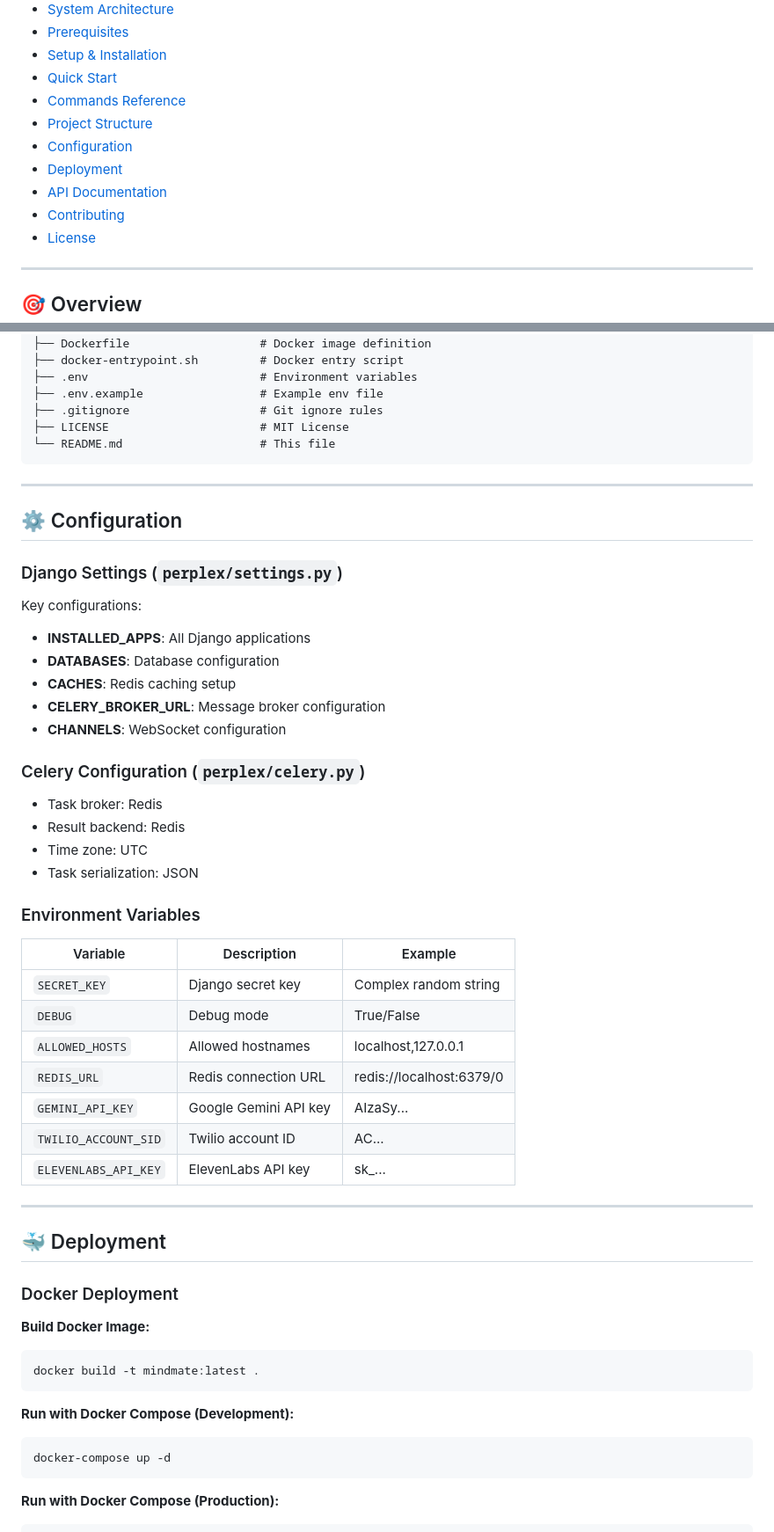
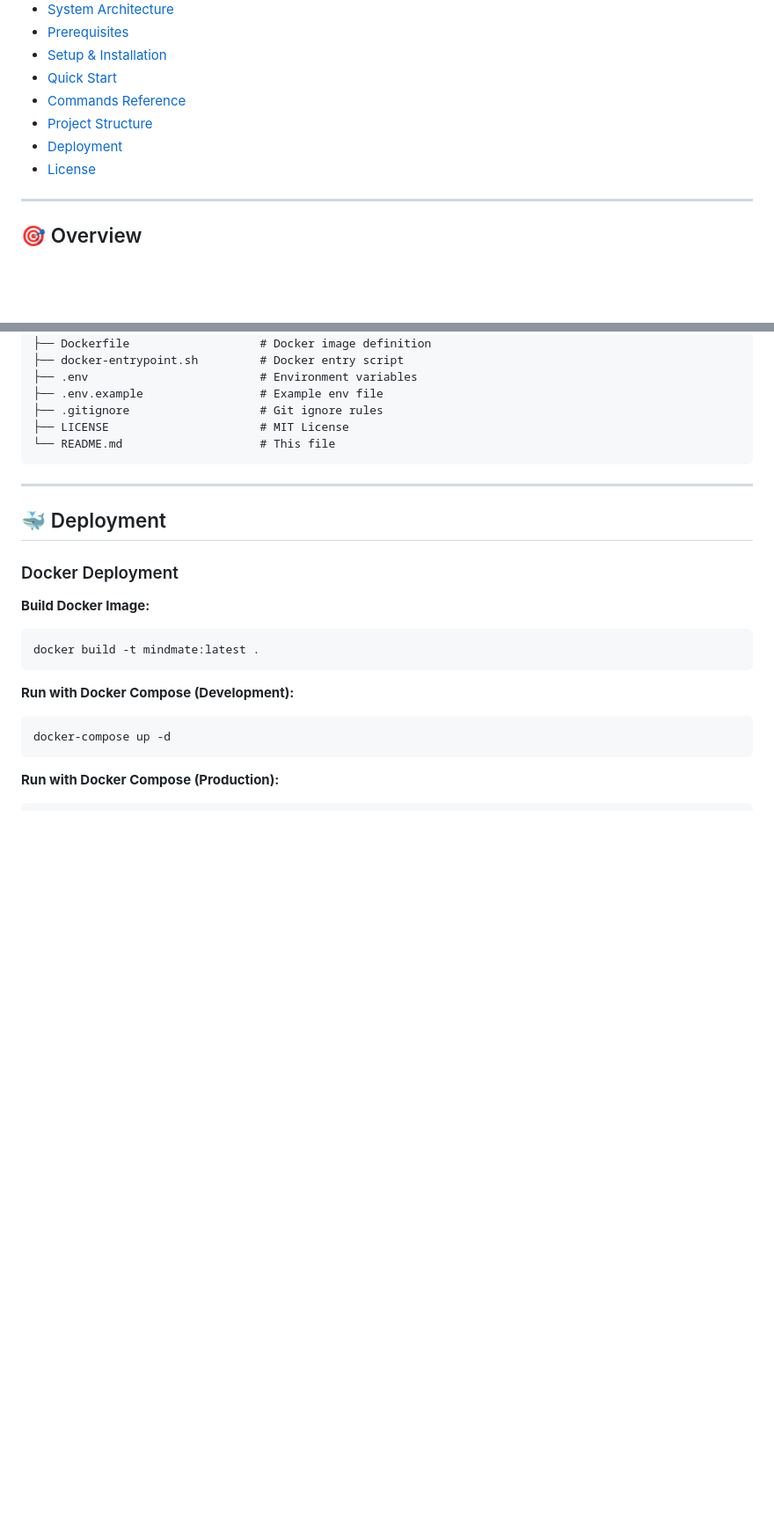
Before and after one commit to KumarAryan0530/MindMate-AI, a Markdown page: README.md, 2 parts joined by grey strips. Shown at 88% size. Drawn GitHub-style; blank space fills up the shorter version.

```diff
--- a/README.md
+++ b/README.md
@@ -24,10 +24,7 @@
 - [Quick Start](#quick-start)
 - [Commands Reference](#commands-reference)
 - [Project Structure](#project-structure)
-- [Configuration](#configuration)
 - [Deployment](#deployment)
-- [API Documentation](#api-documentation)
-- [Contributing](#contributing)
 - [License](#license)
 
 ---
@@ -475,38 +455,6 @@ mindmate/
 
 ---
 
-## ⚙️ Configuration
-
-### Django Settings (`perplex/settings.py`)
-
-Key configurations:
-- **INSTALLED_APPS**: All Django applications
-- **DATABASES**: Database configuration
-- **CACHES**: Redis caching setup
-- **CELERY_BROKER_URL**: Message broker configuration
-- **CHANNELS**: WebSocket configuration
-
-### Celery Configuration (`perplex/celery.py`)
-
-- Task broker: Redis
-- Result backend: Redis
-- Time zone: UTC
-- Task serialization: JSON
-
-### Environment Variables
-
-| Variable | Description | Example |
-|----------|-------------|---------|
-| `SECRET_KEY` | Django secret key | Complex random string |
-| `DEBUG` | Debug mode | True/False |
-| `ALLOWED_HOSTS` | Allowed hostnames | localhost,127.0.0.1 |
-| `REDIS_URL` | Redis connection URL | redis://localhost:6379/0 |
-| `GEMINI_API_KEY` | Google Gemini API key | AIzaSy... |
-| `TWILIO_ACCOUNT_SID` | Twilio account ID | AC... |
-| `ELEVENLABS_API_KEY` | ElevenLabs API key | sk_... |
-
----
-
 ## 🐳 Deployment
 
 ### Docker Deployment
```
Also changed, not shown: other parts of README.md (+26 -139 lines).
